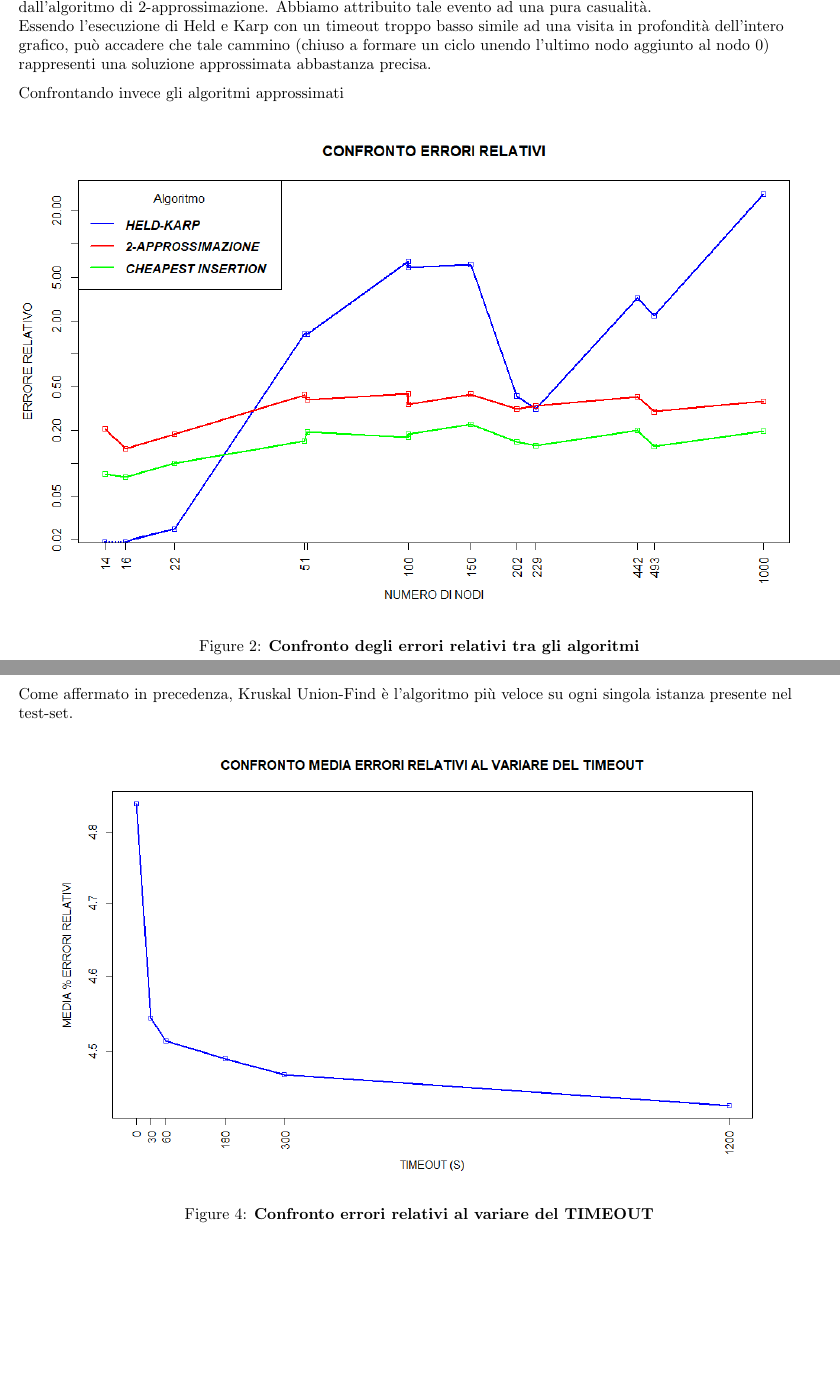
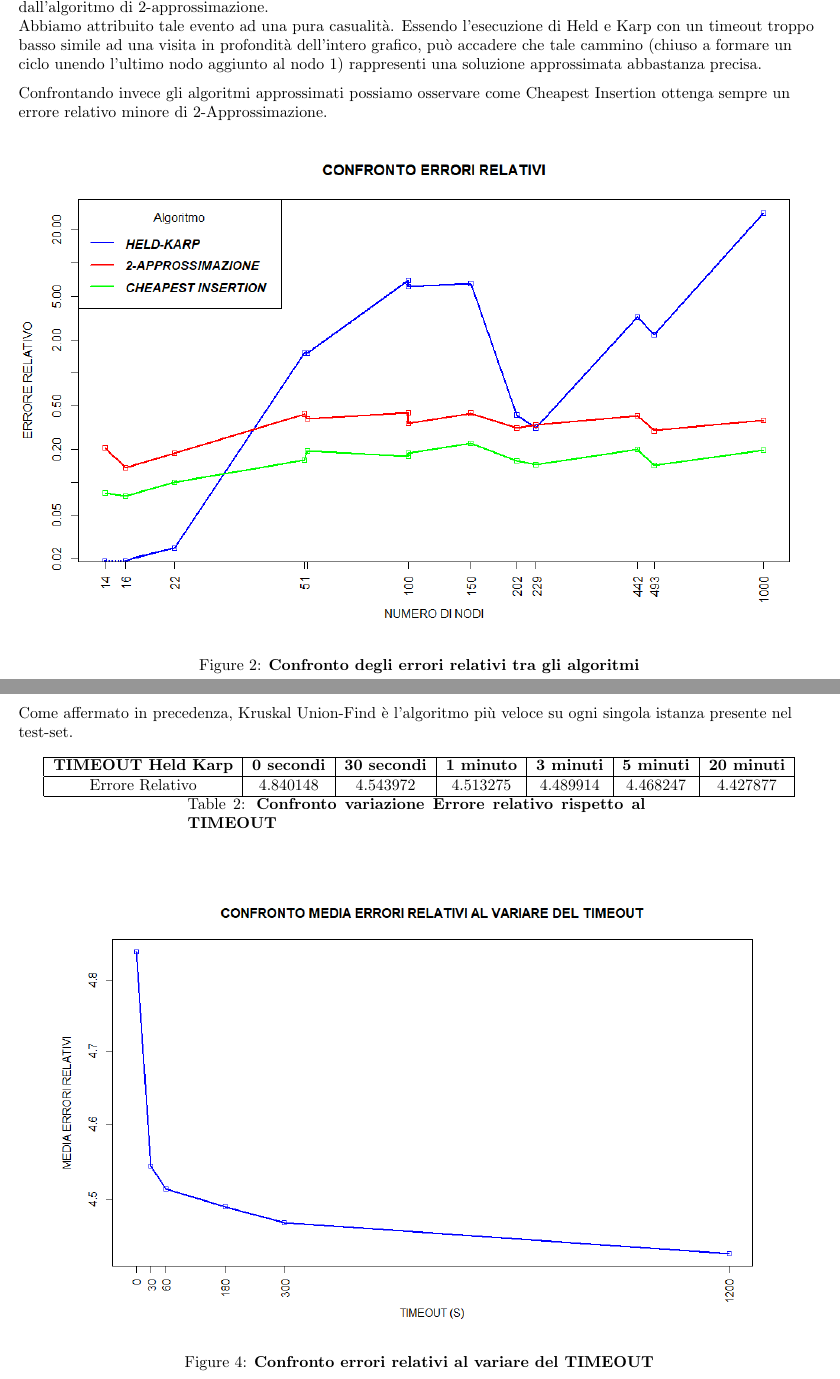
Before and after one commit to DavidSolid/AlgAdv_HW2, a LaTeX paper (relazione/relazione.tex, which reads relazione/errori_relativi_all_held_karp.tex): two parts of pages 10 and 12 of 13, joined at a grey line, cut so that both start at the same text, the shorter picture padded with empty space. Compiled offline with pdfLaTeX.

Commit message:
Aggiunta tabella confronto Errori relativi rispetto al TIMEOUT di Held-Karp

```diff
--- /dev/null
+++ b/relazione/errori_relativi_all_held_karp.tex
@@ -0,0 +1,6 @@
+\begin{longtable}{|c|c|c|c|c|c|c|}
+\hline
+\textbf{TIMEOUT Held Karp} & \textbf{0 secondi} & \textbf{30 secondi} & \textbf{1 minuto} & \textbf{3 minuti} & \textbf{5 minuti} & \textbf{20 minuti} \\ \hline
+Errore Relativo            & 4.840148           & 4.543972            & 4.513275          & 4.489914          & 4.468247          & 4.427877           \\ \hline
+\caption{\textbf{Confronto variazione Errore relativo rispetto al TIMEOUT}}
+\end{longtable}
--- a/relazione/relazione.tex
+++ b/relazione/relazione.tex
@@ -523,11 +524,11 @@ Per paragonare gli algoritmi approssimati con l'algoritmo esatto di Held e Karp,
 \end{figure}
 Questa differenza diventa più chiara osservando l'errore relativo delle varie soluzioni rispetto alla soluzione ottima (fornita insieme al dataset). Dalla Figura \ref{conf_tot} si può notare che, per le istanze da 14 a 22 nodi, con Held e Karp con timeout si ottiene la soluzione approssimata migliore (con errore relativo $\leq 0.02$ e per \verb|burma14| e \verb|ulysses16| la soluzione ottima).\\
 Per quanto riguarda le istanze rimanenti, le soluzioni ricavate da Held e Karp superano ampiamente e quasi sempre il limite teorico di errore degli altri 2 algoritmi (essendo entrambi algoritmi di 2-approssimazione, il massimo errore relativo raggiungibile è 1).\\
-Unica eccezione a questo fatto sono i risultati ottenuti per \verb|gr202| e \verb|gr229| che sono molto vicini a quelli ottenuti dall'algoritmo di 2-approssimazione. Abbiamo attribuito tale evento ad una pura casualità.\\
-Essendo l'esecuzione di Held e Karp con un timeout troppo basso simile ad una visita in profondità dell'intero grafico, può accadere che tale cammino (chiuso a formare un ciclo unendo l'ultimo nodo aggiunto al nodo 0) rappresenti una soluzione approssimata abbastanza precisa.\\
+Unica eccezione a questo fatto sono i risultati ottenuti per \verb|gr202| e \verb|gr229| che sono molto vicini a quelli ottenuti dall'algoritmo di 2-approssimazione.\\
+Abbiamo attribuito tale evento ad una pura casualità. Essendo l'esecuzione di Held e Karp con un timeout troppo basso simile ad una visita in profondità dell'intero grafico, può accadere che tale cammino (chiuso a formare un ciclo unendo l'ultimo nodo aggiunto al nodo 1) rappresenti una soluzione approssimata abbastanza precisa.\\
 \medskip
-%TODO
-Confrontando invece gli algoritmi approssimati
+%TODO Enrico vuole completare questa parte
+Confrontando invece gli algoritmi approssimati possiamo osservare come Cheapest Insertion ottenga sempre un errore relativo minore di 2-Approssimazione.
 \begin{figure}[h]
 	\centering
 	\includegraphics[width=\textwidth,height=\textheight,keepaspectratio]{CONFRONTO_ERRORI_RELATIVI_20_MIN_NEW.png}
@@ -548,6 +549,8 @@ Le due varianti di Naive Kruskal differiscono unicamente nell'approccio alla \te
 \subsubsection{Confronto tra i TIMEOUT di Held-Karp}
 Come affermato in precedenza, Kruskal Union-Find è l'algoritmo più veloce su ogni singola istanza presente nel test-set.
 %TODO inserisci la tabella ale
+%TODO tabella inserita
+\input{errori_relativi_all_held_karp.tex}
 \begin{figure}[h]
 \centering
 \includegraphics[width=0.9\textwidth, height=\textheight,keepaspectratio]{CONFRONTO_TIMEOUT_ERRORI.png}
```
Also changed, not shown: relazione/CONFRONTO_TIMEOUT_ERRORI.png, relazione/relazione.tex (2 more changed lines), 1 other file.
